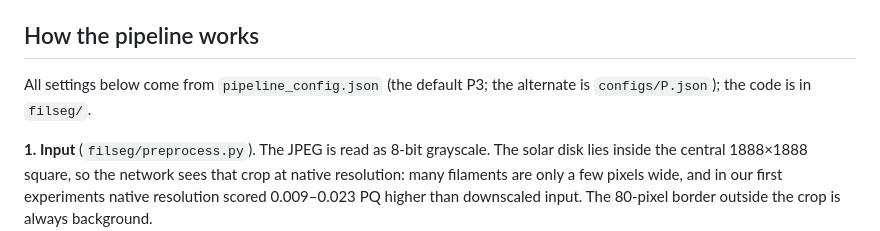
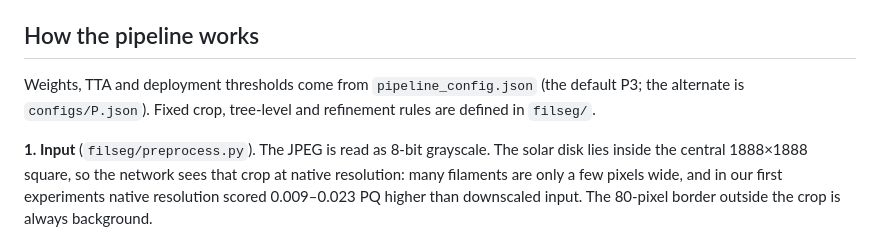
Before and after one commit to Aero123421/filament-segmentation-2026, a Markdown page: README.md, the part around one of its changes. GitHub-like rendering.

```diff
--- a/README.md
+++ b/README.md
@@ -170,9 +178,9 @@ instead (`FilamentPipeline(PipelineConfig.from_json("configs/P.json"),
 
 ## How the pipeline works
 
-All settings below come from `pipeline_config.json` (the default
-P3; the alternate is `configs/P.json`); the
-code is in `filseg/`.
+Weights, TTA and deployment thresholds come from `pipeline_config.json` (the default
+P3; the alternate is `configs/P.json`). Fixed crop,
+tree-level and refinement rules are defined in `filseg/`.
 
 **1. Input** (`filseg/preprocess.py`). The JPEG is read as 8-bit grayscale. The
 solar disk lies inside the central 1888×1888 square, so the network sees that
```
Also changed, not shown: other parts of README.md (+69 -66 lines), docs/pipeline.png, 2 other files.
